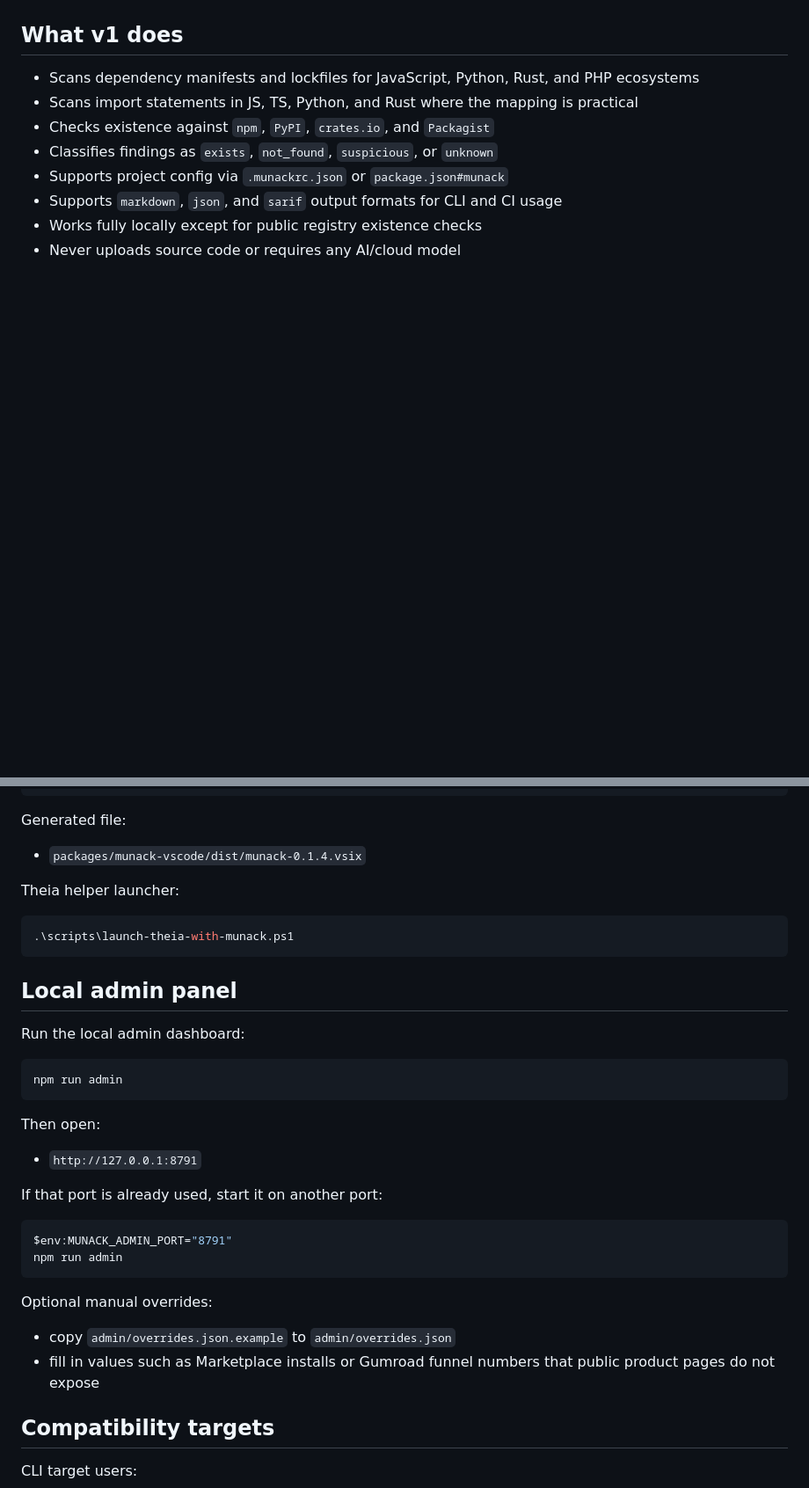
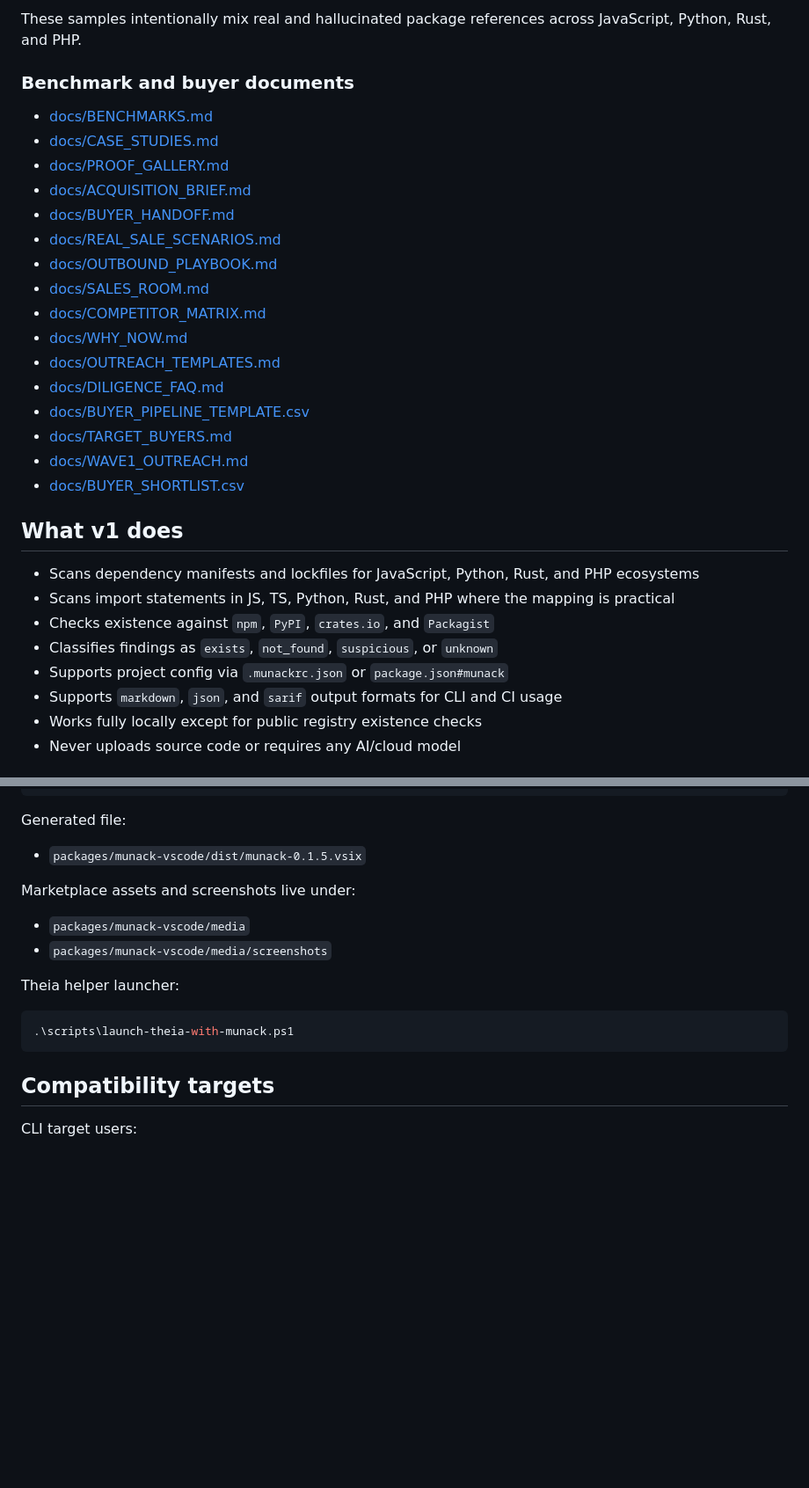
Before and after one commit to balkanbrs/munack, a Markdown page: README.md, 2 parts joined by grey strips. Shown at 88% size. Rendered like a GitHub page; blank space fills up the shorter version.

````diff
--- a/README.md
+++ b/README.md
@@ -9,7 +57,28 @@ Munack is a deterministic, local-first scanner that looks for potentially halluc
+These samples intentionally mix real and hallucinated package references across JavaScript, Python, Rust, and PHP.
+
+### Benchmark and buyer documents
+
+- [docs/BENCHMARKS.md](C:/Users/balka/Desktop/Munack/docs/BENCHMARKS.md)
+- [docs/CASE_STUDIES.md](C:/Users/balka/Desktop/Munack/docs/CASE_STUDIES.md)
+- [docs/PROOF_GALLERY.md](C:/Users/balka/Desktop/Munack/docs/PROOF_GALLERY.md)
+- [docs/ACQUISITION_BRIEF.md](C:/Users/balka/Desktop/Munack/docs/ACQUISITION_BRIEF.md)
+- [docs/BUYER_HANDOFF.md](C:/Users/balka/Desktop/Munack/docs/BUYER_HANDOFF.md)
+- [docs/REAL_SALE_SCENARIOS.md](C:/Users/balka/Desktop/Munack/docs/REAL_SALE_SCENARIOS.md)
+- [docs/OUTBOUND_PLAYBOOK.md](C:/Users/balka/Desktop/Munack/docs/OUTBOUND_PLAYBOOK.md)
+- [docs/SALES_ROOM.md](C:/Users/balka/Desktop/Munack/docs/SALES_ROOM.md)
+- [docs/COMPETITOR_MATRIX.md](C:/Users/balka/Desktop/Munack/docs/COMPETITOR_MATRIX.md)
+- [docs/WHY_NOW.md](C:/Users/balka/Desktop/Munack/docs/WHY_NOW.md)
+- [docs/OUTREACH_TEMPLATES.md](C:/Users/balka/Desktop/Munack/docs/OUTREACH_TEMPLATES.md)
+- [docs/DILIGENCE_FAQ.md](C:/Users/balka/Desktop/Munack/docs/DILIGENCE_FAQ.md)
+- [docs/BUYER_PIPELINE_TEMPLATE.csv](C:/Users/balka/Desktop/Munack/docs/BUYER_PIPELINE_TEMPLATE.csv)
+- [docs/TARGET_BUYERS.md](C:/Users/balka/Desktop/Munack/docs/TARGET_BUYERS.md)
+- [docs/WAVE1_OUTREACH.md](C:/Users/balka/Desktop/Munack/docs/WAVE1_OUTREACH.md)
+- [docs/BUYER_SHORTLIST.csv](C:/Users/balka/Desktop/Munack/docs/BUYER_SHORTLIST.csv)
+
 ## What v1 does
 
 - Scans dependency manifests and lockfiles for JavaScript, Python, Rust, and PHP ecosystems
-- Scans import statements in JS, TS, Python, and Rust where the mapping is practical
+- Scans import statements in JS, TS, Python, Rust, and PHP where the mapping is practical
 - Checks existence against `npm`, `PyPI`, `crates.io`, and `Packagist`
 - Classifies findings as `exists`, `not_found`, `suspicious`, or `unknown`
 - Supports project config via `.munackrc.json` or `package.json#munack`
@@ -115,37 +199,18 @@ npm run package:vsix
 
 Generated file:
 
-- `packages/munack-vscode/dist/munack-0.1.4.vsix`
+- `packages/munack-vscode/dist/munack-0.1.5.vsix`
+
+Marketplace assets and screenshots live under:
+
+- `packages/munack-vscode/media`
+- `packages/munack-vscode/media/screenshots`
 
 Theia helper launcher:
 
 ```powershell
 .\scripts\launch-theia-with-munack.ps1
 ```
-
-## Local admin panel
-
-Run the local admin dashboard:
-
-```powershell
-npm run admin
-```
-
-Then open:
-
-- `http://127.0.0.1:8791`
-
-If that port is already used, start it on another port:
-
-```powershell
-$env:MUNACK_ADMIN_PORT="8791"
-npm run admin
-```
-
-Optional manual overrides:
-
-- copy `admin/overrides.json.example` to `admin/overrides.json`
-- fill in values such as Marketplace installs or Gumroad funnel numbers that public product pages do not expose
 
 ## Compatibility targets
 
````
Also changed, not shown: other parts of README.md (+64 -1 lines).
